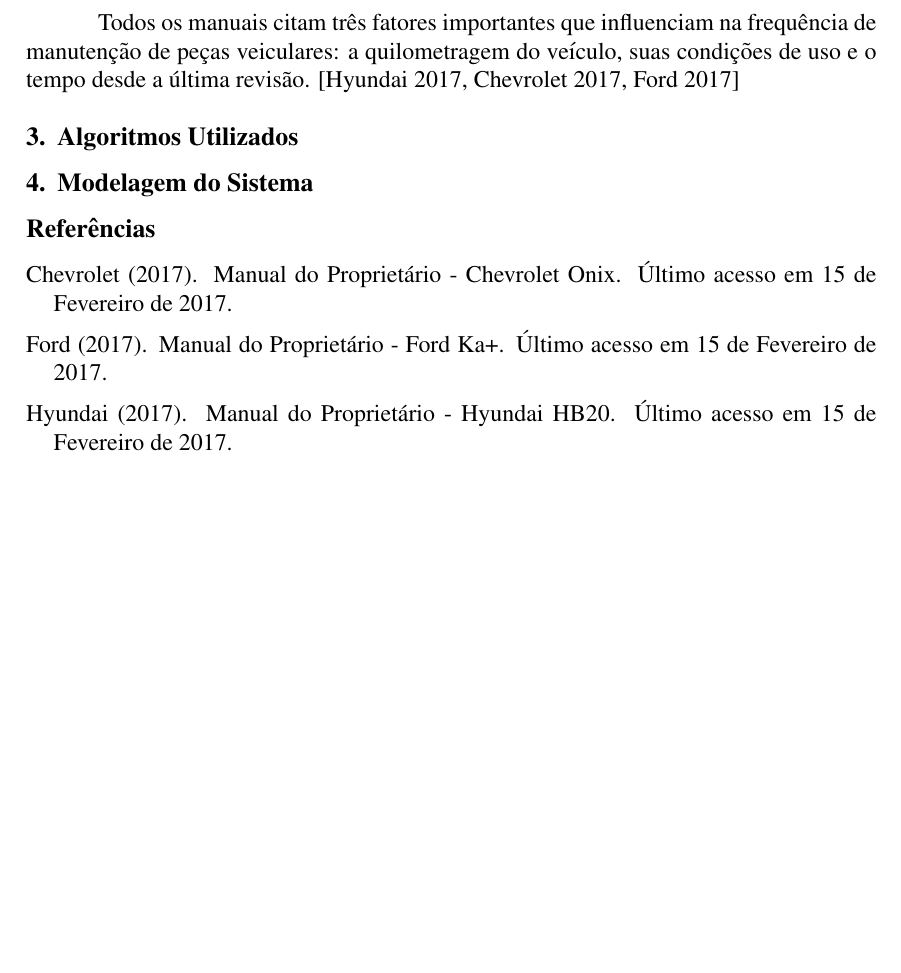
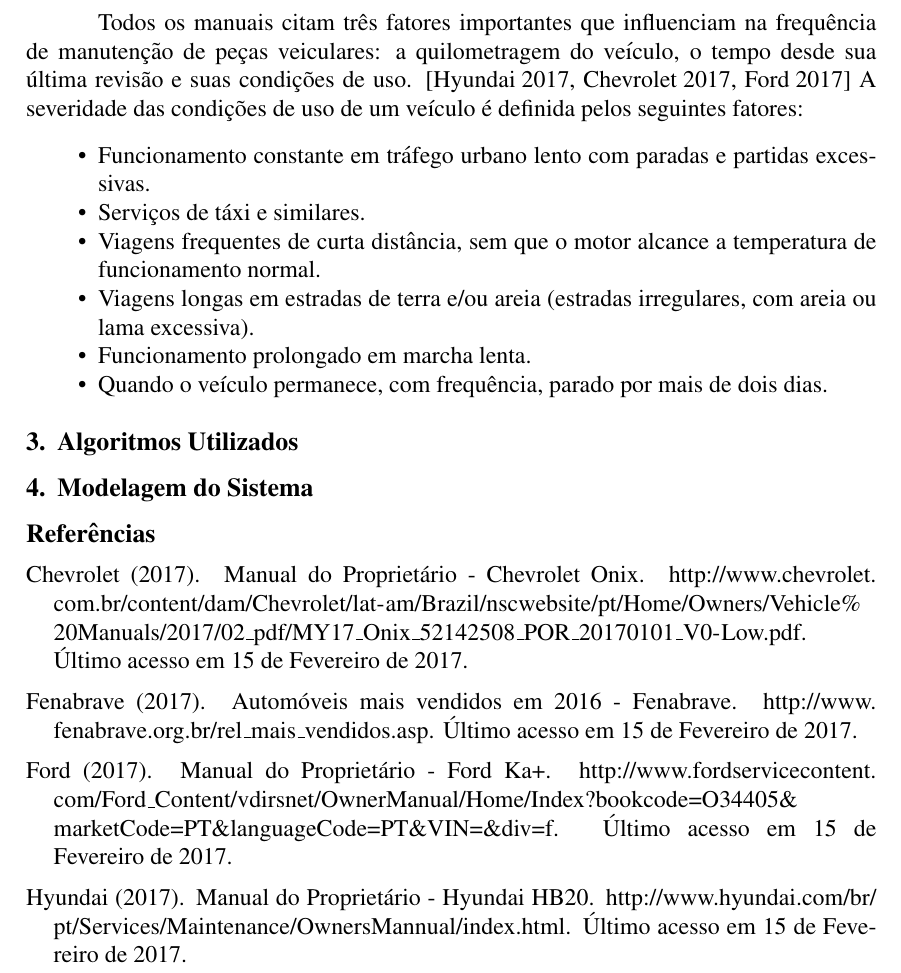
Before and after one commit to Genjiff/trabalho-adm, a LaTeX paper (meu-possante.tex): part of page 2 of 2, cut so that both start at the same text, the shorter picture padded with empty space. Compiled offline with pdfLaTeX.

Commit message:
Consertando erros e adicionando conteúdo

```diff
--- a/meu-possante.tex
+++ b/meu-possante.tex
@@ -1,12 +1,11 @@
 \documentclass[12pt]{article}
 
 \usepackage{sbc-template}
-
 \usepackage{graphicx,url}
-
-\usepackage[brazil]{babel}
+\usepackage[portuguese]{babel}
 \usepackage[utf8]{inputenc}
 
+\urlstyle{rm}
 
 \sloppy
 
@@ -71,9 +70,23 @@ Automotores - Fenabrave - foram o Hyundai HB20, Chevrolet Onix e Ford Ka Hatch
 \cite{fenabrave}.
 
 Todos os manuais citam três fatores importantes que influenciam na frequência
-de manutenção de peças veiculares: a quilometragem do veículo, suas condições de
-uso e o tempo desde a última revisão. \cite{manualhyundai, manualonix, manualka}
+de manutenção de peças veiculares: a quilometragem do veículo, o tempo desde sua
+última revisão e suas condições de uso. \cite{manualhyundai, manualonix, manualka}
+A severidade das condições de uso de um veículo é definida pelos seguintes
+fatores:
 
+\begin{itemize}
+  \item Funcionamento constante em tráfego urbano lento com paradas e partidas
+  excessivas.
+  \item Serviços de táxi e similares.
+  \item Viagens frequentes de curta distância, sem que o motor alcance a
+  temperatura de funcionamento normal.
+  \item Viagens longas em estradas de terra e/ou areia (estradas irregulares,
+  com areia ou lama excessiva).
+  \item Funcionamento prolongado em marcha lenta.
+  \item Quando o veículo permanece, com frequência, parado por mais de dois
+  dias.
+\end{itemize}
 
 \section{Algoritmos Utilizados} \label{sec:algoritmos}
 
```
Also changed, not shown: meu-possante.bib (+6 -6 lines).
